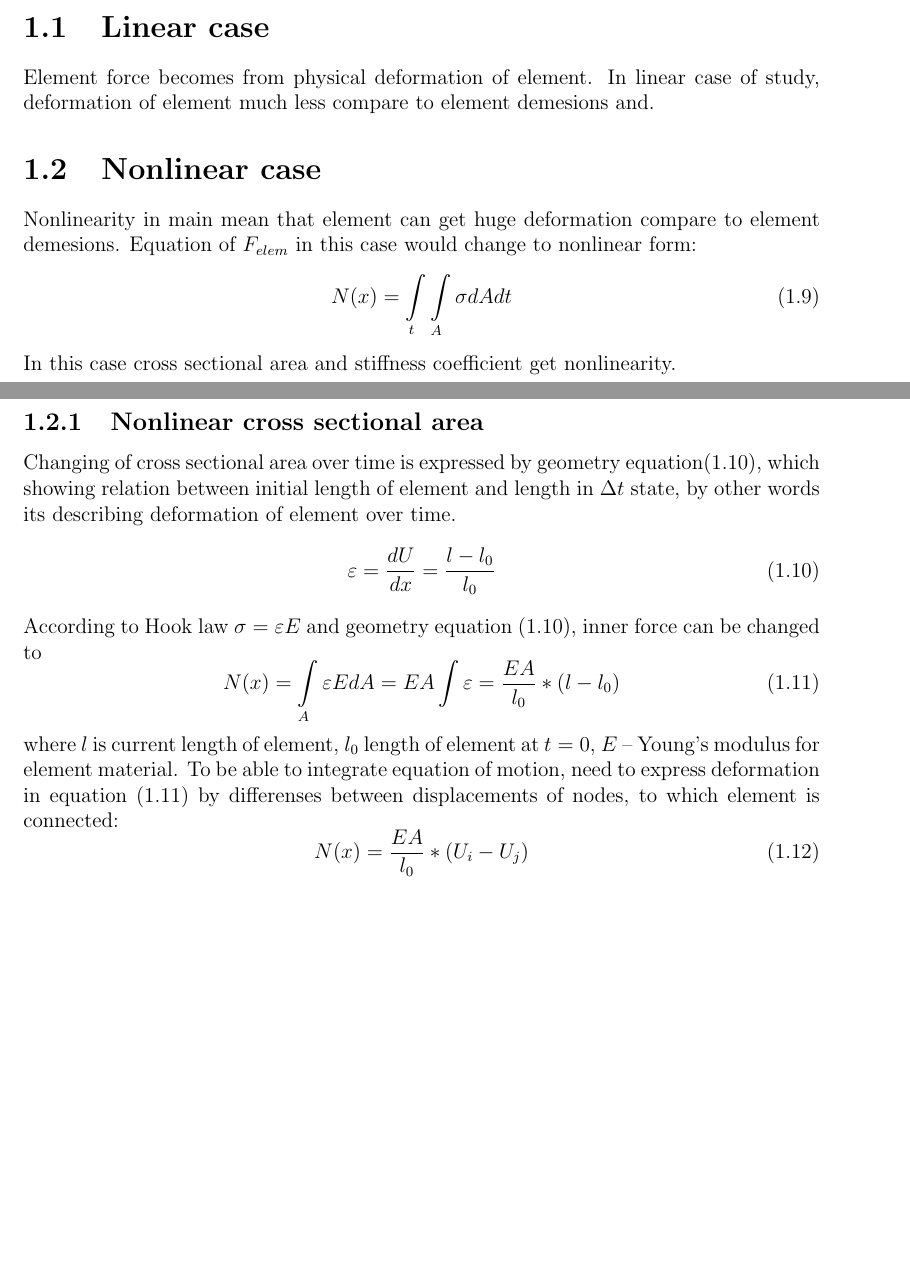
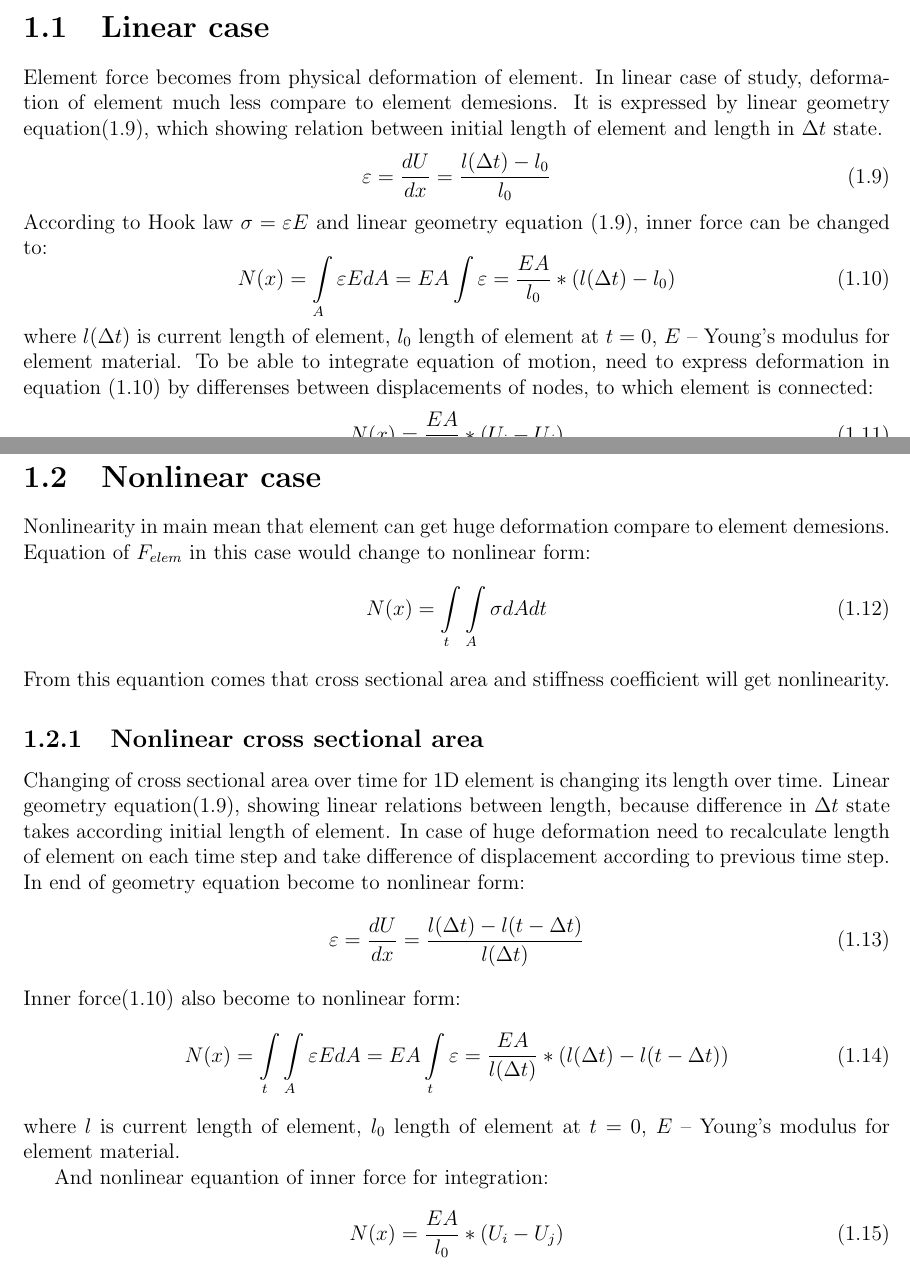
Before and after one commit to alexgubanow/nonlinearRod, a LaTeX document (nonlinear_rod/nonlinear_rod.tex): two parts of pages 3 and 4 of 4, joined at a grey line, cut so that both start at the same text, the shorter picture padded with empty space. Compiled offline with pdfLaTeX.

Commit message:
linear case get more text

```diff
--- a/nonlinear_rod/nonlinear_rod.tex
+++ b/nonlinear_rod/nonlinear_rod.tex
@@ -1,8 +1,8 @@
 \documentclass[12pt]{report}
-\setlength{\topmargin}{-1.1in}
-\setlength{\textheight}{10in}
+\setlength{\topmargin}{-1in}
+\setlength{\textheight}{9.8in}
 \setlength{\oddsidemargin}{.125in}
-\setlength{\textwidth}{6.25in}
+\setlength{\textwidth}{6.8in}
 \usepackage[backend=bibtex,style=numeric]{biblatex}
 \bibliography{../library}
 \usepackage[svgnames]{xcolor}
@@ -91,84 +98,109 @@ Equations of motion for Euler's scheme of integration can be described like:
   U(\Delta t)=U(t)+\dot{U}(\Delta t)\Delta t
 \end{equation}
 
-\section{Linear case}\par
-Element force becomes from physical deformation of element. In linear case of study, deformation of element much
-less compare to element demesions and.
+\section{Linear case}\par Element force becomes from physical deformation of
+element. In linear case of study, deformation of element much less compare to
+element demesions. It is expressed by linear geometry
+equation\eqref{eqn:linDeformation}, which showing relation between initial
+length of element and length in $\Delta t$ state.
+\begin{equation}\label{eqn:linDeformation}
+  \varepsilon=\frac{dU}{dx}=\frac{l(\Delta t)-l_0}{l_0}
+\end{equation}
+According to Hook law $\sigma=\varepsilon E$ and linear geometry equation
+\eqref{eqn:linDeformation}, inner force can be changed to:
+\begin{equation}\label{eqn:linNxFull}
+  N(x)= \int\limits_A \varepsilon EdA=EA\int \varepsilon=\frac{EA}{l_0}*(l(\Delta t)-l_0)
+\end{equation}
+where $l(\Delta t)$ is current length of element, $l_0$ length of element at
+$t=0$, $E$ – Young’s modulus for element material. To be able to integrate
+equation of motion, need to express deformation in equation
+\eqref{eqn:linNxFull} by differenses between displacements of nodes, to which
+element is connected:
+\begin{equation}\label{eqn:linNxWdispl}
+  N(x)=\frac{EA}{l_0}*(U_{i}-U_{j})
+\end{equation}\par
 
 \section{Nonlinear case}
-Nonlinearity in main mean that element can get huge deformation compare to element demesions. Equation of $F_{elem}$
-in this case  would change to nonlinear form:
-\begin{equation}\label{eqn:nNx}
+Nonlinearity in main mean that element can get huge deformation compare to
+element demesions. Equation of $F_{elem}$ in this case  would change to
+nonlinear form:
+\begin{equation}\label{eqn:nonlinNx}
   N(x)= \int\limits_t\int\limits_A \sigma dAdt
 \end{equation}
-In this case cross sectional area and stiffness coefficient get nonlinearity. \par
-\subsection{Nonlinear cross sectional area}\par
-Changing of cross sectional area over time is expressed by geometry equation\eqref{eqn:deformation}, which showing
-relation between initial length of element and length in $\Delta t$ state, by other words its describing deformation
-of element over time.
-\begin{equation}\label{eqn:deformation}
-  \varepsilon=\frac{dU}{dx}=\frac{l-l_0}{l_0}
+From this equantion comes that cross sectional area and stiffness coefficient
+will get nonlinearity. \par \subsection{Nonlinear cross sectional area}\par
+Changing of cross sectional area over time for 1D element is changing its length
+over time. Linear geometry equation\eqref{eqn:linDeformation}, showing linear
+relations between length, because difference in $\Delta t$ state takes according
+initial length of element. In case of huge deformation need to recalculate
+length of element on each time step and take difference of displacement
+according to previous time step. In end of geometry equation become to nonlinear
+form:
+\begin{equation}\label{eqn:nonlinDeformation}
+  \varepsilon=\frac{dU}{dx}=\frac{l(\Delta t)-l(t-\Delta t)}{l(\Delta t)}
 \end{equation}
-According to Hook law $\sigma=\varepsilon E$ and geometry equation \eqref{eqn:deformation}, inner force can be changed to
-\begin{equation}\label{eqn:NxFull}
-  N(x)= \int\limits_A \varepsilon EdA=EA\int \varepsilon=\frac{EA}{l_0}*(l-l_0)
+Inner force\eqref{eqn:linNxFull} also become to nonlinear form:
+\begin{equation}\label{eqn:nonlinNxFull}
+  N(x)= \int\limits_t\int\limits_A \varepsilon EdA=EA\int\limits_t\varepsilon=\frac{EA}{l(\Delta t)}*(l(\Delta t)-l(t-\Delta t))
 \end{equation}
-where $l$ is current length of element, $l_0$ length of element at $t=0$, $E$ – Young’s modulus for element material.
-To be able to integrate equation of motion, need to express deformation in equation \eqref{eqn:NxFull} by differenses
-between displacements of nodes, to which element is connected:
-\begin{equation}\label{eqn:NxWdispl}
+where $l$ is current length of element, $l_0$ length of element at $t=0$, $E$ –
+Young’s modulus for element material.\par
+And nonlinear equantion of inner force for integration:
+\begin{equation}\label{eqn:nonlinNxWdispl}
   N(x)=\frac{EA}{l_0}*(U_{i}-U_{j})
 \end{equation}\par
 
 \subsection{Nonlinear stiffness coefficient}\par
-% Geometry equation stays same as in linear case, but Hook Law doesnt work anymore. Mooney-Rivlin model would
-% replace it in nonlinear case.\par
-% Mooney-Rivlin models are popular for modeling the large strain nonlinear behavior of incompressible materials.
-% According to thermodynamics laws, the 2nd Piola-Kirchhoff stress is the partial derivative of the
-% Helmholtz free energy with respect to the elastic part of the Green strain tensor (with a density thrown in).
+% Geometry equation stays same as in linear case, but Hook Law doesnt work
+% anymore. Mooney-Rivlin model would replace it in nonlinear case.\par
+% Mooney-Rivlin models are popular for modeling the large strain nonlinear
+% behavior of incompressible materials. According to thermodynamics laws, the
+% 2nd Piola-Kirchhoff stress is the partial derivative of the Helmholtz free
+% energy with respect to the elastic part of the Green strain tensor (with a
+% density thrown in).
 % \[
-% \boldsymbol{\sigma}^\text{PK2} = \rho_o \, {\partial \Psi \over \partial {\bf E}^\text{el} }
+% \boldsymbol{\sigma}^\text{PK2} = \rho_o \, {\partial \Psi \over \partial {\bf
+% E}^\text{el} }
 % \]
-% The Helmholtz free energy contains thermal energy and mechanical strain energy.
-% But in most every discussion of Mooney-Rivlin coefficients, the thermal
-% part is neglected, leaving only the mechanical part, \(W\).  (Actually, \(W\)
-% is declared to represent \(\rho_o \Psi\), not just \(\Psi\)).  Second, since
-% all of the deformation of a hyperelastic material is elastic by definition,
-% it is sufficient to write \({\bf E}^\text{el}\) simply as \({\bf E}\).
-% This gives
+% The Helmholtz free energy contains thermal energy and mechanical strain
+% energy.
+% But in most every discussion of Mooney-Rivlin coefficients, the thermal part
+% is neglected, leaving only the mechanical part, \(W\).  (Actually, \(W\) is
+% declared to represent \(\rho_o \Psi\), not just \(\Psi\)).  Second, since all
+% of the deformation of a hyperelastic material is elastic by definition, it is
+% sufficient to write \({\bf E}^\text{el}\) simply as \({\bf E}\). This gives
 % \[
 % \boldsymbol{\sigma}^\text{PK2} = {\partial W \over \partial {\bf E} }
 % \]
 % But there is a challenge with this general approach.  It is the determination
 % of off-diagonal (shear) terms.  As with the shear terms in Hooke's Law, they
-% are not independent of the normal terms, but must be consistent with coordinate
-% transformations that transform normal components into shears and vice-versa.
-% And as with Hooke's Law, the resolution is to define the material behavior
-% for the principal values and rely on coordinate transformations to give
-% the appropriate corresponding behavior of the shear terms.
+% are not independent of the normal terms, but must be consistent with
+% coordinate transformations that transform normal components into shears and
+% vice-versa. And as with Hooke's Law, the resolution is to define the material
+% behavior for the principal values and rely on coordinate transformations to
+% give the appropriate corresponding behavior of the shear terms.
 % \[
 % \sigma_i^\text{PK2} = {\partial W \over \partial E_i }
 % \]
-% But alas, even this is not quite what is done in Mooney-Rivlin models.  Instead, derivatives
-% are taken with respect to <i>stretch ratios</i>, \(\lambda\), which are
-% the ratios of initial and final lengths in the principal directions,
-% \((L_F / L_o)\).  So the stretch ratio is
-% "one plus engineering strain,"  \(\lambda = 1 + \epsilon_{Eng}\), and
-% therefore \(\lambda - 1 = \epsilon_{Eng} = \Delta L \, / L_o\).
+% But alas, even this is not quite what is done in Mooney-Rivlin models.
+% Instead, derivatives are taken with respect to <i>stretch ratios</i>,
+% \(\lambda\), which are the ratios of initial and final lengths in the
+% principal directions, \((L_F / L_o)\).  So the stretch ratio is "one plus
+% engineering strain,"  \(\lambda = 1 + \epsilon_{Eng}\), and therefore
+% \(\lambda - 1 = \epsilon_{Eng} = \Delta L \, / L_o\).
 
-% According to Mooney-Rivlin model and geometry equation \eqref{eqn:deformation}, inner force can be changed to
-% \begin{equation}\label{eqn:nNxFull}
-%   N(x)= \int\limits_A \varepsilon EdA=EA\int \varepsilon=\frac{EA}{l_0}*(l-l_0)
-% \end{equation}
-% where $l$ is current length of element, $l_0$ length of element at $t=0$, $E$ – Young’s modulus for element material.
-% To be able to integrate equation of motion, need to express deformation in equation \eqref{eqn:nNxFull} by differenses
-% between displacements of nodes, to which element is connected:
-% \begin{equation}\label{eqn:nNxWdispl}
-%   N(x)=\frac{EA}{l_0}*(U_{i}-U_{j})
-% \end{equation}\par
-% Equations of motion for integrating \eqref{eqn:Accel}, \eqref{eqn:Velos},\eqref{eqn:Displ} would be same as in linear
-% case\textcite{Picault2014}.
-% \par
+% According to Mooney-Rivlin model and geometry equation
+% \eqref{eqn:deformation}, inner force can be changed to
+% \begin{equation}\label{eqn:nNxFull} N(x)= \int\limits_A \varepsilon EdA=EA\int
+% \varepsilon=\frac{EA}{l_0}*(l-l_0) \end{equation} where $l$ is current length
+% of element, $l_0$ length of element at $t=0$, $E$ – Young’s modulus for
+% element material. To be able to integrate equation of motion, need to express
+% deformation in equation \eqref{eqn:nNxFull} by differenses between
+% displacements of nodes, to which element is connected:
+% \begin{equation}\label{eqn:nNxWdispl} N(x)=\frac{EA}{l_0}*(U_{i}-U_{j})
+% \end{equation}\par Equations of motion for integrating \eqref{eqn:Accel},
+% \eqref{eqn:Velos},\eqref{eqn:Displ} would be same as in linear
+% case\textcite{Picault2014}. \par
 \newpage
 %\printbibliography[title=List of literature]
 
```
Also changed, not shown: nonlinear_rod/nonlinear_rod-blx.bib (+7 -7 lines), nonlinear_rod/nonlinear_rod.bbl, nonlinear_rod/nonlinear_rod.pdf, nonlinear_rod/nonlinear_rod.tex (63 more changed lines), 1 other file.
